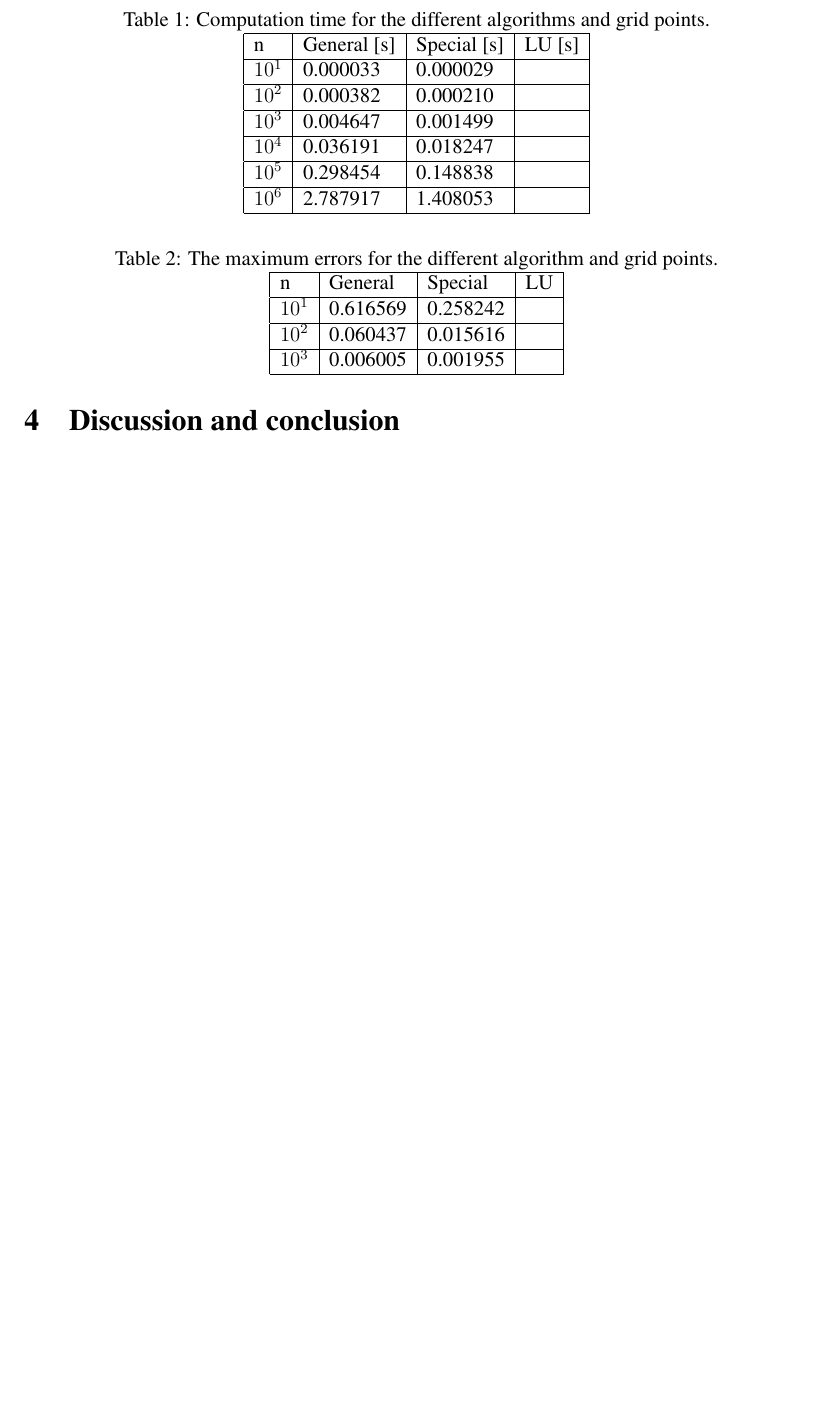
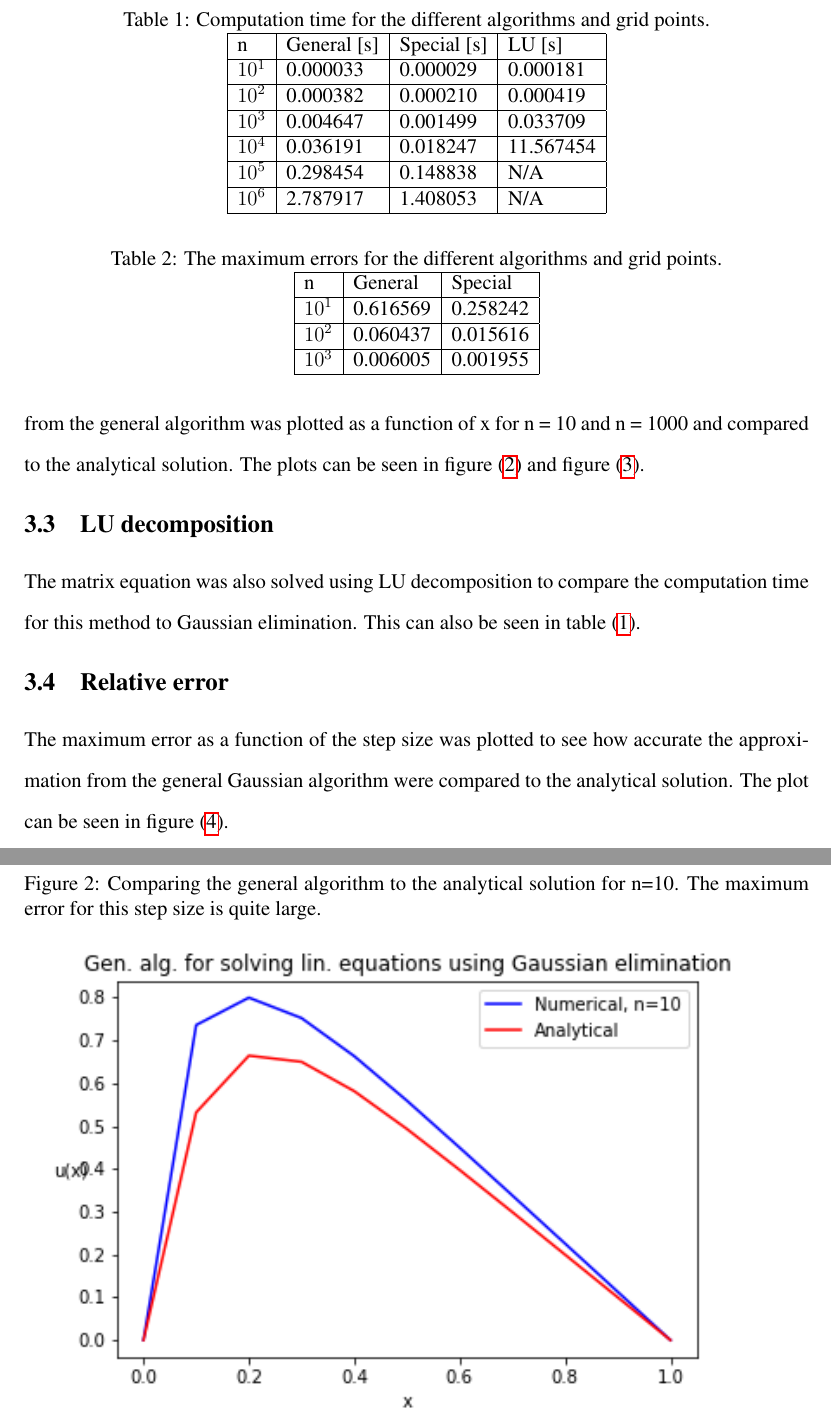
Before and after one commit to mikkello/FYS4150, a LaTeX document (Projects/Project 1/Project1.tex): part of page 8 of 8 before the commit and two parts of pages 9 and 10 of 13 after it, the two joined at a grey line, cut so that both start at the same text, the shorter picture padded with empty space. The pictures show the PDF file Projects/Project 1/Project1.pdf that the author committed with the source.

Commit message:
Finished project

```diff
--- a/Projects/Project 1/Project1.tex
+++ b/Projects/Project 1/Project1.tex
@@ -349,22 +358,19 @@ A Python-program for the general solver was made, and the second derivative for
 \begin{tabular}{|l|l|l|l|}
 \hline
 n    & General [s]& Special [s]& LU [s]  \\ \hline
-$10^{1}$   & 0.000033        & 0.000029        &      \\ \hline
-$10^{2}$  & 0.000382        &  0.000210       &      \\ \hline
-$10^{3}$ & 0.004647       &  0.001499       &      \\ \hline
-$10^{4}$ & 0.036191       &  0.018247       &      \\ \hline
-$10^{5}$ & 0.298454       & 0.148838        &      \\ \hline
-$10^{6}$ & 2.787917       & 1.408053        &      \\ \hline
+$10^{1}$   & 0.000033        & 0.000029        &  0.000181    \\ \hline
+$10^{2}$  & 0.000382        &  0.000210       &  0.000419    \\ \hline
+$10^{3}$ & 0.004647       &  0.001499       &  0.033709    \\ \hline
+$10^{4}$ & 0.036191       &  0.018247       & 11.567454      \\ \hline
+$10^{5}$ & 0.298454       & 0.148838        &  N/A     \\ \hline
+$10^{6}$ & 2.787917       & 1.408053        &  N/A    \\ \hline
 \end{tabular}
 \end{table}
 
 \begin{table}[]
 \centering
-\caption{The maximum errors for the different algorithm and grid points.}
+\caption{The maximum errors for the different algorithms and grid points.}
 \label{tab:error}
-\begin{tabular}{|l|l|l|l|}
+\begin{tabular}{|l|l|l|}
 \hline
-n    & General & Special & LU   \\ \hline
-$10^{1}$  & 0.616569        & 0.258242        &      \\ \hline
-$10^{2}$  & 0.060437        &  0.015616       &      \\ \hline
-$10^{3}$ & 0.006005        & 0.001955        &     \\ \hline
+n    & General & Special   \\ \hline
@@ -371,6 +380,27 @@ $10^{3}$ & 0.006005        & 0.001955        &     \\ \hline
 \end{tabular}
 \end{table}
 
-\section{Discussion and conclusion}
+\begin{figure}
+\caption{Comparing the general algorithm to the analytical solution for n=10. The maximum error for this step size is quite large.}
+\label{fig:10}
+\includegraphics[]{1b_10.png}
+\end{figure}
+
+\begin{figure}
+\caption{Comparing the general algorithm to the analytical solution for n=1000. The numerical solution is now close to the analytical.}
+\label{fig:1000}
+\includegraphics[]{1b_1000.png}
+\end{figure}
 
 
+\subsection{LU decomposition}
+The matrix equation was also solved using LU decomposition to compare the computation time for this method to Gaussian elimination. This can also be seen in table (\ref{tab:seconds}).
+\subsection{Relative error}
+The maximum error as a function of the step size was plotted to see how accurate the approximation from the general Gaussian algorithm were compared to the analytical solution. The plot can be seen in figure (\ref{fig:error}).
+\begin{figure}
+\caption{The maximum error as a function of step size for the general algorithm. A linear relationship can be seen. }
+\label{fig:error}
+\includegraphics[]{h_epsilon.png}
+\end{figure}
+\section{Discussion}
+\subsection{Computation time}
@@ -378 +412,3 @@ $10^{3}$ & 0.006005        & 0.001955        &     \\ \hline
 
+\section{Conclusion}
+In this project, it was shown that a tridiagonal matrix could be solved by a simple algorithm using Gaussian elimination. It was found that this could save computation time compared to standard LU decomposition. In addition, it was shown that one could get a loss of numerical precision due to small step sizes.
```
Also changed, not shown: Projects/Project 1/Project1.pdf, Projects/Project 1/Project1.tex (60 more changed lines), 6 other files.
